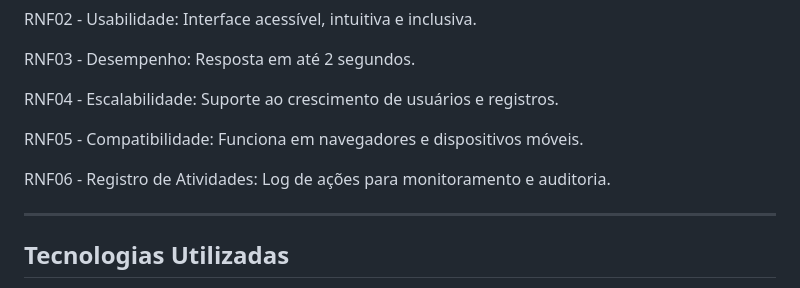
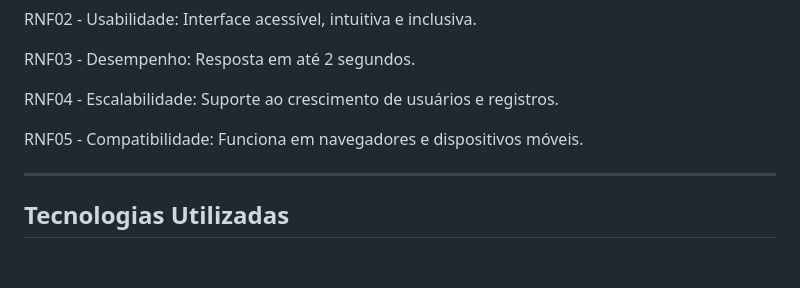
Before and after one commit to jaderAdriel/denuncie-barreiras, a Markdown page: README.md, the part around the change printed below. GitHub-like rendering; blank space fills up the shorter version.

```diff
--- a/README.md
+++ b/README.md
@@ -65,9 +67,6 @@ Suporte ao crescimento de usuários e registros.
 RNF05 - Compatibilidade:
 Funciona em navegadores e dispositivos móveis.
 
-RNF06 - Registro de Atividades:
-Log de ações para monitoramento e auditoria.
-
 ---
 
 ## Tecnologias Utilizadas
```
Also changed, not shown: other parts of README.md (+4 -2 lines).
